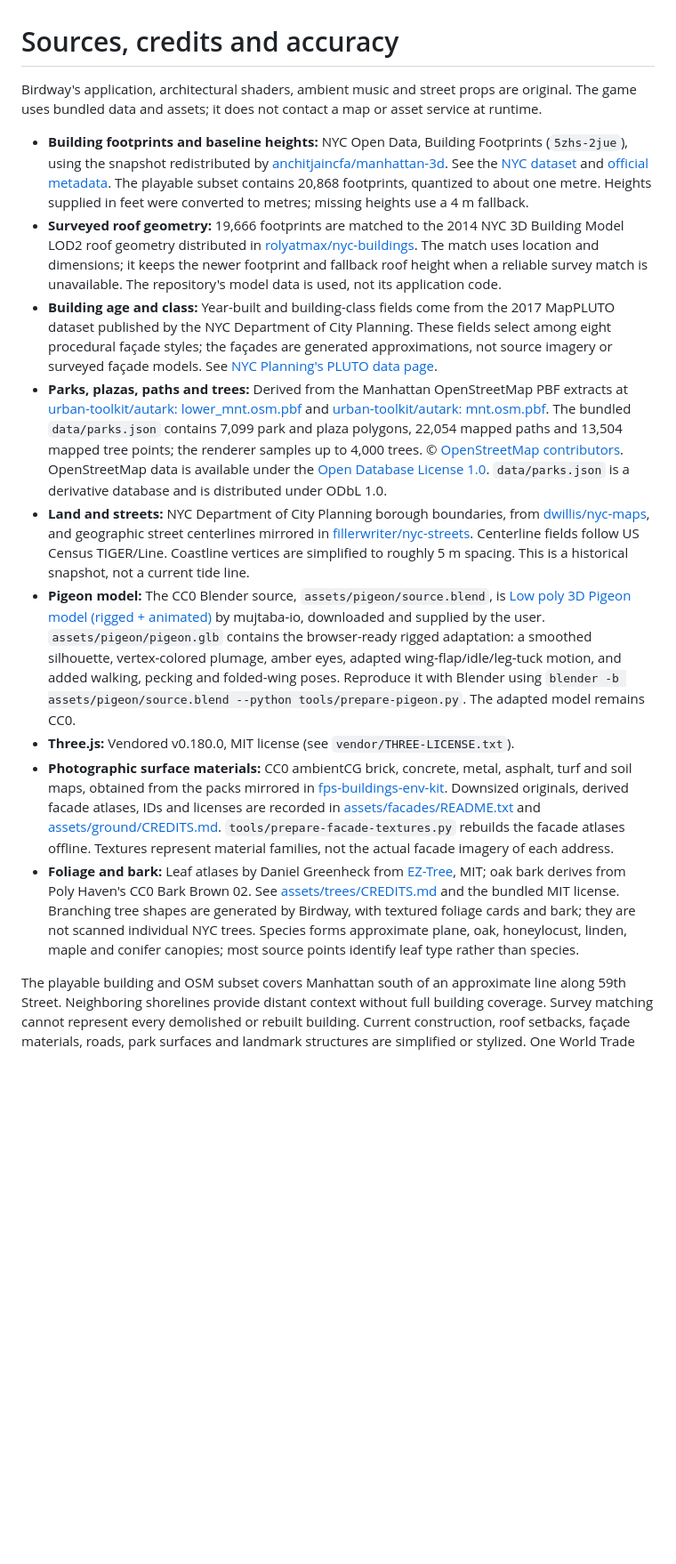
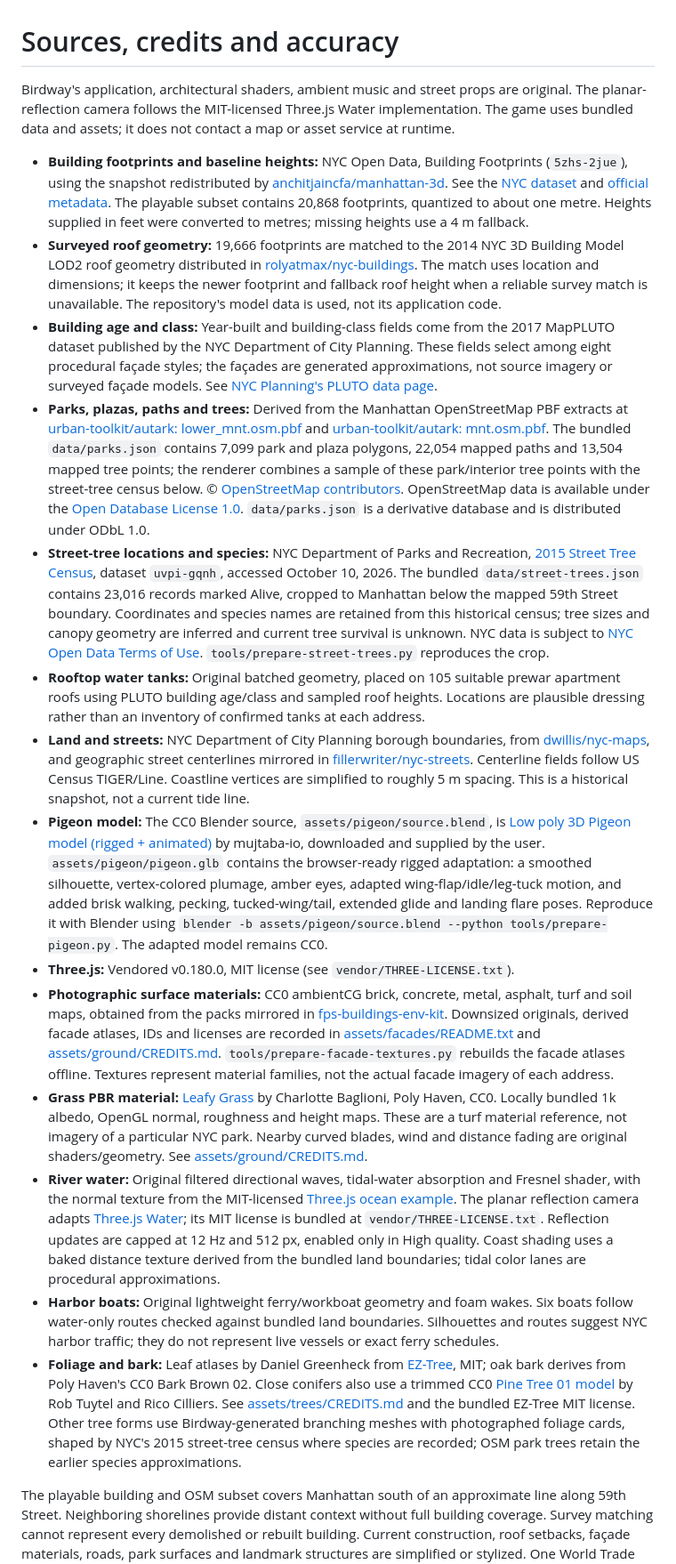
Before and after one commit to njaladan/birdway, a Markdown page: CREDITS.md, the part around the change. Shown at 89% size. GitHub-like rendering; blank space fills up the shorter version.

```diff
--- a/CREDITS.md
+++ b/CREDITS.md
@@ -1,16 +1,21 @@
 # Sources, credits and accuracy
 
-Birdway's application, architectural shaders, ambient music and street props are original. The game uses bundled data and assets; it does not contact a map or asset service at runtime.
+Birdway's application, architectural shaders, ambient music and street props are original. The planar-reflection camera follows the MIT-licensed Three.js Water implementation. The game uses bundled data and assets; it does not contact a map or asset service at runtime.
 
 - **Building footprints and baseline heights:** NYC Open Data, Building Footprints (`5zhs-2jue`), using the snapshot redistributed by [anchitjaincfa/manhattan-3d](https://github.com/anchitjaincfa/manhattan-3d). See the [NYC dataset](https://data.cityofnewyork.us/City-Government/Building-Footprints/5zhs-2jue) and [official metadata](https://github.com/CityOfNewYork/nyc-geo-metadata/blob/main/Metadata/Metadata_BuildingFootprints.md). The playable subset contains 20,868 footprints, quantized to about one metre. Heights supplied in feet were converted to metres; missing heights use a 4 m fallback.
 - **Surveyed roof geometry:** 19,666 footprints are matched to the 2014 NYC 3D Building Model LOD2 roof geometry distributed in [rolyatmax/nyc-buildings](https://github.com/rolyatmax/nyc-buildings). The match uses location and dimensions; it keeps the newer footprint and fallback roof height when a reliable survey match is unavailable. The repository's model data is used, not its application code.
 - **Building age and class:** Year-built and building-class fields come from the 2017 MapPLUTO dataset published by the NYC Department of City Planning. These fields select among eight procedural façade styles; the façades are generated approximations, not source imagery or surveyed façade models. See [NYC Planning's PLUTO data page](https://www.nyc.gov/site/planning/data-maps/open-data/dwn-pluto-mappluto.page).
-- **Parks, plazas, paths and trees:** Derived from the Manhattan OpenStreetMap PBF extracts at [urban-toolkit/autark: lower_mnt.osm.pbf](https://github.com/urban-toolkit/autark/blob/main/gallery/public/data/lower_mnt.osm.pbf) and [urban-toolkit/autark: mnt.osm.pbf](https://github.com/urban-toolkit/autark/blob/main/usecases/public/data/mnt.osm.pbf). The bundled `data/parks.json` contains 7,099 park and plaza polygons, 22,054 mapped paths and 13,504 mapped tree points; the renderer samples up to 4,000 trees. © [OpenStreetMap contributors](https://www.openstreetmap.org/copyright). OpenStreetMap data is available under the [Open Database License 1.0](https://opendatacommons.org/licenses/odbl/1-0/). `data/parks.json` is a derivative database and is distributed under ODbL 1.0.
+- **Parks, plazas, paths and trees:** Derived from the Manhattan OpenStreetMap PBF extracts at [urban-toolkit/autark: lower_mnt.osm.pbf](https://github.com/urban-toolkit/autark/blob/main/gallery/public/data/lower_mnt.osm.pbf) and [urban-toolkit/autark: mnt.osm.pbf](https://github.com/urban-toolkit/autark/blob/main/usecases/public/data/mnt.osm.pbf). The bundled `data/parks.json` contains 7,099 park and plaza polygons, 22,054 mapped paths and 13,504 mapped tree points; the renderer combines a sample of these park/interior tree points with the street-tree census below. © [OpenStreetMap contributors](https://www.openstreetmap.org/copyright). OpenStreetMap data is available under the [Open Database License 1.0](https://opendatacommons.org/licenses/odbl/1-0/). `data/parks.json` is a derivative database and is distributed under ODbL 1.0.
+- **Street-tree locations and species:** NYC Department of Parks and Recreation, [2015 Street Tree Census](https://data.cityofnewyork.us/Environment/2015-Street-Tree-Census-Tree-Data/uvpi-gqnh), dataset `uvpi-gqnh`, accessed October 10, 2026. The bundled `data/street-trees.json` contains 23,016 records marked Alive, cropped to Manhattan below the mapped 59th Street boundary. Coordinates and species names are retained from this historical census; tree sizes and canopy geometry are inferred and current tree survival is unknown. NYC data is subject to [NYC Open Data Terms of Use](https://opendata.cityofnewyork.us/overview/#termsofuse). `tools/prepare-street-trees.py` reproduces the crop.
+- **Rooftop water tanks:** Original batched geometry, placed on 105 suitable prewar apartment roofs using PLUTO building age/class and sampled roof heights. Locations are plausible dressing rather than an inventory of confirmed tanks at each address.
 - **Land and streets:** NYC Department of City Planning borough boundaries, from [dwillis/nyc-maps](https://github.com/dwillis/nyc-maps/blob/master/boroughs.geojson), and geographic street centerlines mirrored in [fillerwriter/nyc-streets](https://github.com/fillerwriter/nyc-streets/blob/master/nyc-streets.geojson). Centerline fields follow US Census TIGER/Line. Coastline vertices are simplified to roughly 5 m spacing. This is a historical snapshot, not a current tide line.
-- **Pigeon model:** The CC0 Blender source, `assets/pigeon/source.blend`, is [Low poly 3D Pigeon model (rigged + animated)](https://opengameart.org/content/low-poly-3d-pigeon-model-rigged-animated-untextured) by mujtaba-io, downloaded and supplied by the user. `assets/pigeon/pigeon.glb` contains the browser-ready rigged adaptation: a smoothed silhouette, vertex-colored plumage, amber eyes, adapted wing-flap/idle/leg-tuck motion, and added walking, pecking and folded-wing poses. Reproduce it with Blender using `blender -b assets/pigeon/source.blend --python tools/prepare-pigeon.py`. The adapted model remains CC0.
+- **Pigeon model:** The CC0 Blender source, `assets/pigeon/source.blend`, is [Low poly 3D Pigeon model (rigged + animated)](https://opengameart.org/content/low-poly-3d-pigeon-model-rigged-animated-untextured) by mujtaba-io, downloaded and supplied by the user. `assets/pigeon/pigeon.glb` contains the browser-ready rigged adaptation: a smoothed silhouette, vertex-colored plumage, amber eyes, adapted wing-flap/idle/leg-tuck motion, and added brisk walking, pecking, tucked-wing/tail, extended glide and landing flare poses. Reproduce it with Blender using `blender -b assets/pigeon/source.blend --python tools/prepare-pigeon.py`. The adapted model remains CC0.
 - **Three.js:** Vendored v0.180.0, MIT license (see `vendor/THREE-LICENSE.txt`).
 - **Photographic surface materials:** CC0 ambientCG brick, concrete, metal, asphalt, turf and soil maps, obtained from the packs mirrored in [fps-buildings-env-kit](https://github.com/petroulacl/fps-buildings-env-kit). Downsized originals, derived facade atlases, IDs and licenses are recorded in [assets/facades/README.txt](assets/facades/README.txt) and [assets/ground/CREDITS.md](assets/ground/CREDITS.md). `tools/prepare-facade-textures.py` rebuilds the facade atlases offline. Textures represent material families, not the actual facade imagery of each address.
-- **Foliage and bark:** Leaf atlases by Daniel Greenheck from [EZ-Tree](https://github.com/dgreenheck/ez-tree), MIT; oak bark derives from Poly Haven's CC0 Bark Brown 02. See [assets/trees/CREDITS.md](assets/trees/CREDITS.md) and the bundled MIT license. Branching tree shapes are generated by Birdway, with textured foliage cards and bark; they are not scanned individual NYC trees. Species forms approximate plane, oak, honeylocust, linden, maple and conifer canopies; most source points identify leaf type rather than species.
+- **Grass PBR material:** [Leafy Grass](https://polyhaven.com/a/leafy_grass) by Charlotte Baglioni, Poly Haven, CC0. Locally bundled 1k albedo, OpenGL normal, roughness and height maps. These are a turf material reference, not imagery of a particular NYC park. Nearby curved blades, wind and distance fading are original shaders/geometry. See [assets/ground/CREDITS.md](assets/ground/CREDITS.md).
+- **River water:** Original filtered directional waves, tidal-water absorption and Fresnel shader, with the normal texture from the MIT-licensed [Three.js ocean example](https://github.com/mrdoob/three.js/blob/r180/examples/webgl_shaders_ocean.html). The planar reflection camera adapts [Three.js Water](https://github.com/mrdoob/three.js/blob/r180/examples/jsm/objects/Water.js); its MIT license is bundled at `vendor/THREE-LICENSE.txt`. Reflection updates are capped at 12 Hz and 512 px, enabled only in High quality. Coast shading uses a baked distance texture derived from the bundled land boundaries; tidal color lanes are procedural approximations.
+- **Harbor boats:** Original lightweight ferry/workboat geometry and foam wakes. Six boats follow water-only routes checked against bundled land boundaries. Silhouettes and routes suggest NYC harbor traffic; they do not represent live vessels or exact ferry schedules.
+- **Foliage and bark:** Leaf atlases by Daniel Greenheck from [EZ-Tree](https://github.com/dgreenheck/ez-tree), MIT; oak bark derives from Poly Haven's CC0 Bark Brown 02. Close conifers also use a trimmed CC0 [Pine Tree 01 model](https://polyhaven.com/a/pine_tree_01) by Rob Tuytel and Rico Cilliers. See [assets/trees/CREDITS.md](assets/trees/CREDITS.md) and the bundled EZ-Tree MIT license. Other tree forms use Birdway-generated branching meshes with photographed foliage cards, shaped by NYC's 2015 street-tree census where species are recorded; OSM park trees retain the earlier species approximations.
 
 The playable building and OSM subset covers Manhattan south of an approximate line along 59th Street. Neighboring shorelines provide distant context without full building coverage. Survey matching cannot represent every demolished or rebuilt building. Current construction, roof setbacks, façade materials, roads, park surfaces and landmark structures are simplified or stylized. One World Trade Center, landmark crowns, the Brooklyn Bridge, Washington Square Arch and High Line walkway include hand-built approximations.
 
```
Also changed, not shown: README.md (+24 -16 lines).
